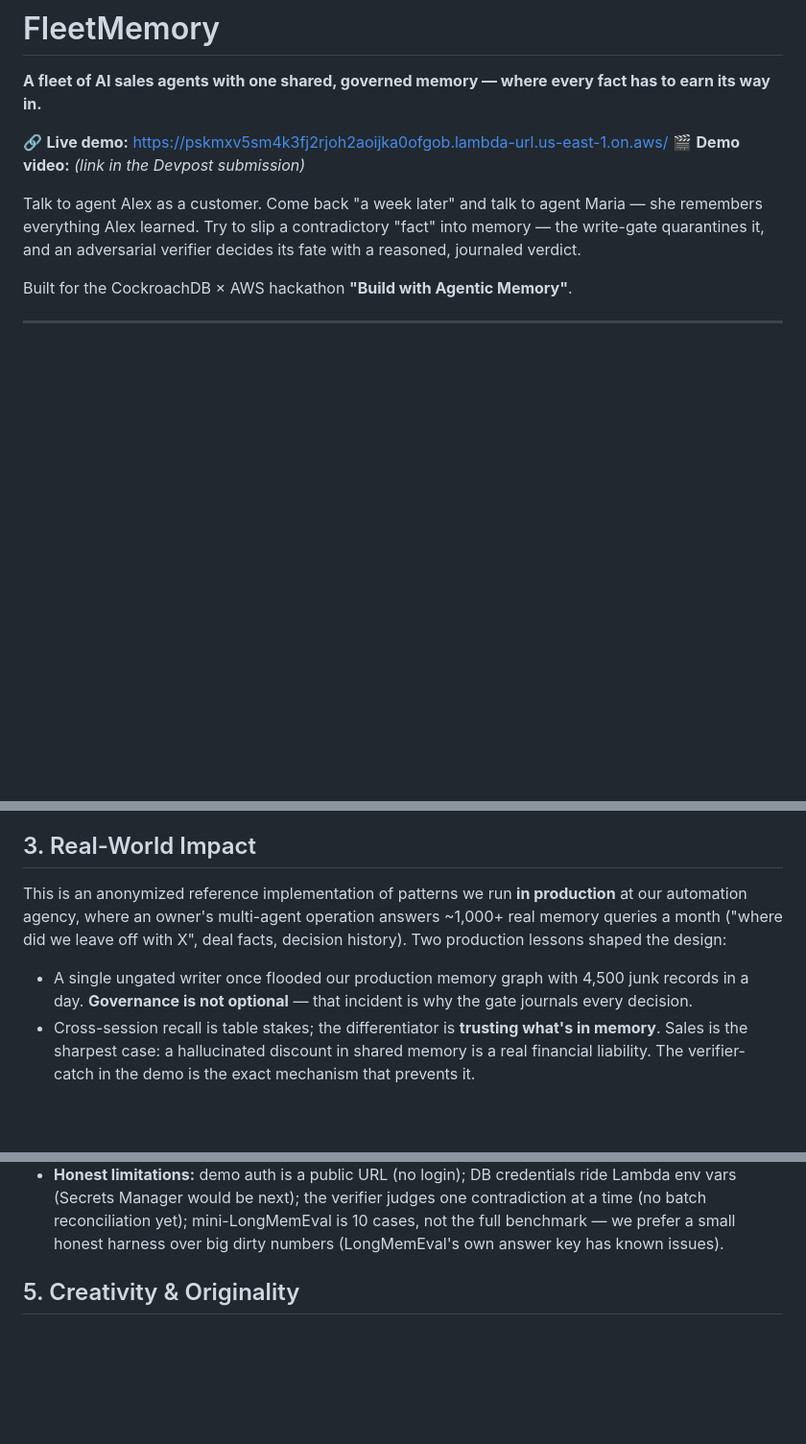
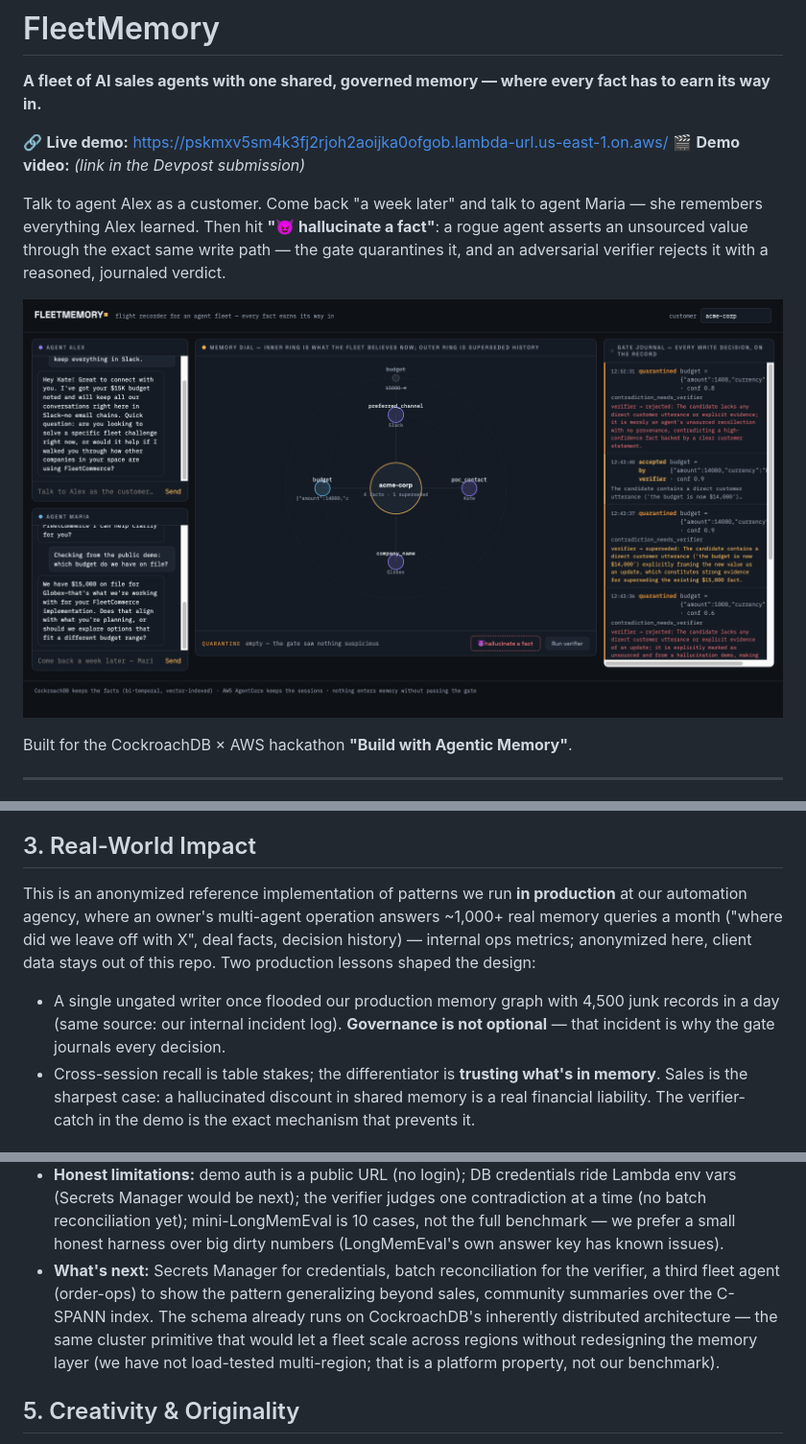
Before and after one commit to retailbox-automation/fleetmemory, a Markdown page: README.md, 3 parts joined by grey strips. Shown: that part at 96% size. Rendered like a GitHub page; pictures changed too: assets/dashboard.png (added); blank space fills up the shorter version.

Commit message:
Demo polish: one-click rogue-fact injection, subject-scoped gate journal, verifier fails closed on any judge error; README screenshot + What's next

```diff
--- a/README.md
+++ b/README.md
@@ -5,7 +5,9 @@
 🔗 **Live demo:** https://pskmxv5sm4k3fj2rjoh2aoijka0ofgob.lambda-url.us-east-1.on.aws/
 🎬 **Demo video:** _(link in the Devpost submission)_
 
-Talk to agent Alex as a customer. Come back "a week later" and talk to agent Maria — she remembers everything Alex learned. Try to slip a contradictory "fact" into memory — the write-gate quarantines it, and an adversarial verifier decides its fate with a reasoned, journaled verdict.
+Talk to agent Alex as a customer. Come back "a week later" and talk to agent Maria — she remembers everything Alex learned. Then hit **"😈 hallucinate a fact"**: a rogue agent asserts an unsourced value through the exact same write path — the gate quarantines it, and an adversarial verifier rejects it with a reasoned, journaled verdict.
+
+![FleetMemory dashboard — memory dial with a superseded fact ghosted on the outer ring, gate journal with verifier verdicts](assets/dashboard.png)
 
 Built for the CockroachDB × AWS hackathon **"Build with Agentic Memory"**.
 
@@ -76,9 +78,9 @@ Memory here is not a chat log — it is a **system of record with governance**:
 
 ## 3. Real-World Impact
 
-This is an anonymized reference implementation of patterns we run **in production** at our automation agency, where an owner's multi-agent operation answers ~1,000+ real memory queries a month ("where did we leave off with X", deal facts, decision history). Two production lessons shaped the design:
+This is an anonymized reference implementation of patterns we run **in production** at our automation agency, where an owner's multi-agent operation answers ~1,000+ real memory queries a month ("where did we leave off with X", deal facts, decision history) — internal ops metrics; anonymized here, client data stays out of this repo. Two production lessons shaped the design:
 
-- A single ungated writer once flooded our production memory graph with 4,500 junk records in a day. **Governance is not optional** — that incident is why the gate journals every decision.
+- A single ungated writer once flooded our production memory graph with 4,500 junk records in a day (same source: our internal incident log). **Governance is not optional** — that incident is why the gate journals every decision.
 - Cross-session recall is table stakes; the differentiator is **trusting what's in memory**. Sales is the sharpest case: a hallucinated discount in shared memory is a real financial liability. The verifier-catch in the demo is the exact mechanism that prevents it.
 
 ## 4. Production Readiness
@@ -102,6 +104,7 @@ This is an anonymized reference implementation of patterns we run **in productio
 - **Observability:** the gate journal *is* the audit log — every write attempt, decision, reason, and verifier verdict is queryable SQL (and browsable in the demo UI, and readable over MCP).
 - **Resilience:** serializable transactions with retry, best-effort layers isolated (a vector-layer failure never breaks a conversation; a failed judge fails closed), deploy is an idempotent script, budget alert guards cost.
 - **Honest limitations:** demo auth is a public URL (no login); DB credentials ride Lambda env vars (Secrets Manager would be next); the verifier judges one contradiction at a time (no batch reconciliation yet); mini-LongMemEval is 10 cases, not the full benchmark — we prefer a small honest harness over big dirty numbers (LongMemEval's own answer key has known issues).
+- **What's next:** Secrets Manager for credentials, batch reconciliation for the verifier, a third fleet agent (order-ops) to show the pattern generalizing beyond sales, community summaries over the C-SPANN index. The schema already runs on CockroachDB's inherently distributed architecture — the same cluster primitive that would let a fleet scale across regions without redesigning the memory layer (we have not load-tested multi-region; that is a platform property, not our benchmark).
 
 ## 5. Creativity & Originality
 
```
Also changed, not shown: 4 other files.
